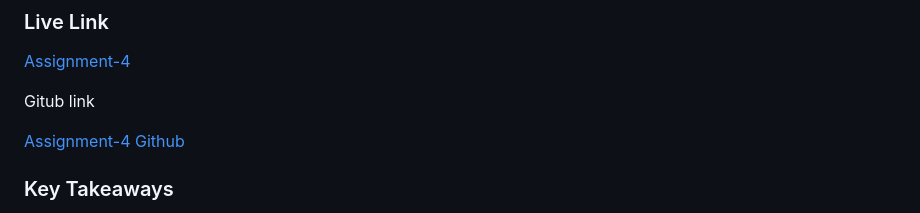
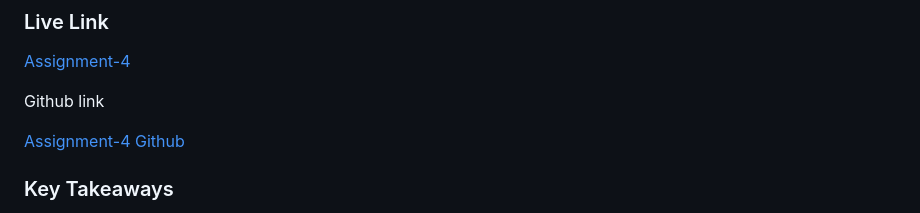
Before and after one commit to sp25-n220/homework-4, a Markdown page: README.md, the part around the change. Drawn GitHub-style.

Commit message:
Fixed Spelling Mistake

```diff
--- a/README.md
+++ b/README.md
@@ -15,7 +15,7 @@ This is what the assignment is about!
 
 [Assignment-4](https://homework-4-98db.onrender.com)
 
-Gitub link
+Github link
 
 [Assignment-4 Github](https://sp25-n220.github.io/homework-4/views)
 
```
